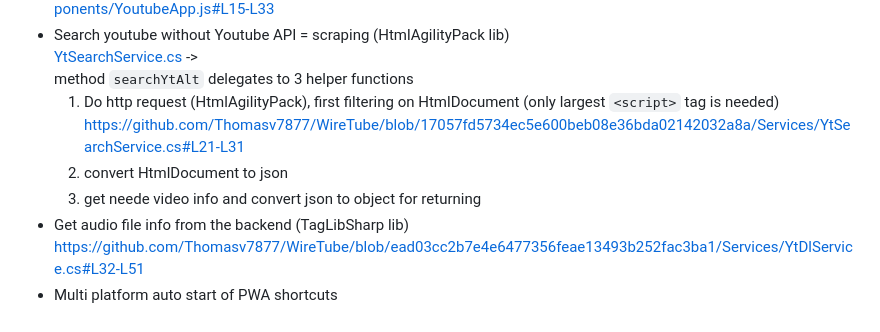
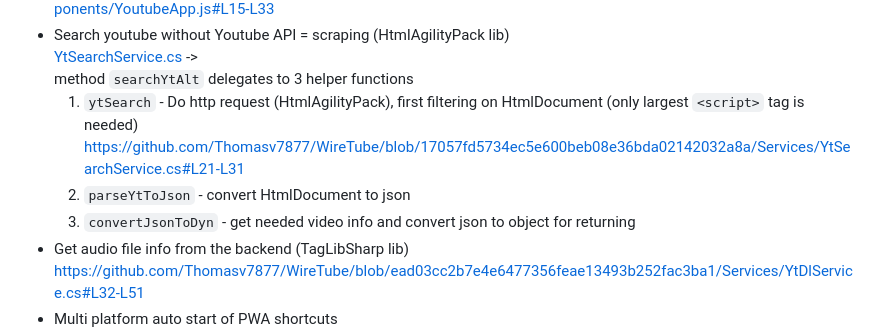
Before and after one commit to Thomasv7877/WireTube, a Markdown page: readme.md, the part around the change. Rendered like a GitHub page.

Commit message:
small layout changes

```diff
--- a/readme.md
+++ b/readme.md
@@ -112,10 +112,10 @@ https://github.com/Thomasv7877/WireTube/blob/ead03cc2b7e4e6477356feae13493b252fa
 * Search youtube without Youtube API = scraping (HtmlAgilityPack lib)
 [YtSearchService.cs](Services/YtSearchService.cs) ->
 method `searchYtAlt` delegates to 3 helper functions
-    1. Do http request (HtmlAgilityPack), first filtering on HtmlDocument (only largest `<script>` tag is needed)
+    1. `ytSearch` - Do http request (HtmlAgilityPack), first filtering on HtmlDocument (only largest `<script>` tag is needed)
     https://github.com/Thomasv7877/WireTube/blob/17057fd5734ec5e600beb08e36bda02142032a8a/Services/YtSearchService.cs#L21-L31
-    2. convert HtmlDocument to json
-    3. get neede video info and convert json to object for returning
+    2. `parseYtToJson` - convert HtmlDocument to json
+    3. `convertJsonToDyn` - get needed video info and convert json to object for returning
 * Get audio file info from the backend (TagLibSharp lib)
 https://github.com/Thomasv7877/WireTube/blob/ead03cc2b7e4e6477356feae13493b252fac3ba1/Services/YtDlService.cs#L32-L51
 * Multi platform auto start of PWA shortcuts
```
